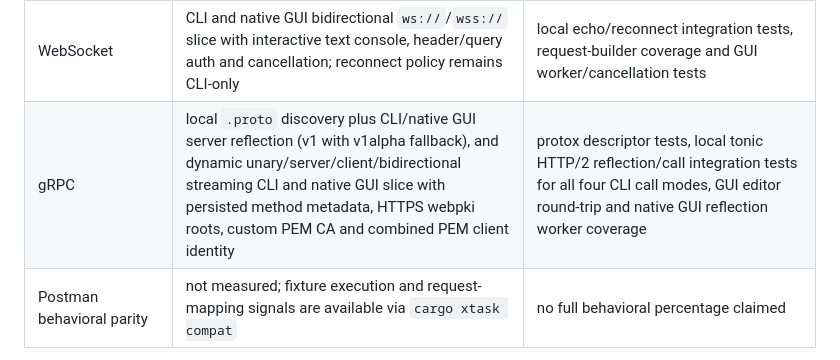
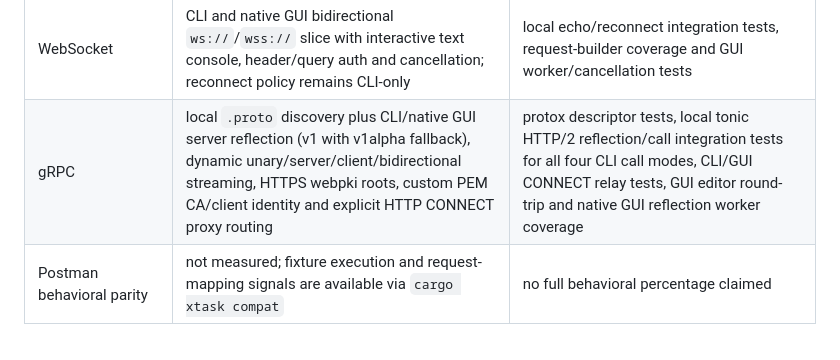
Before and after one commit to OthmaneBlial/Postly, a Markdown page: docs/compatibility.md, the part around the change. GitHub-like rendering.

```diff
--- a/docs/compatibility.md
+++ b/docs/compatibility.md
@@ -36,7 +36,7 @@ and manual-review cases remain visible in the report.
 | GraphQL | structured core/CLI/GUI request editing and HTTP slice; CLI and GUI schema introspection explorer | GraphQL model, schema parser, GUI validation and local HTTP integration tests |
 | Server-Sent Events | CLI and native GUI streaming slice with cancellation and bounded reconnects using `Last-Event-ID` | chunked parser tests, local streaming/reconnect CLI integration tests and GUI worker/cancellation/reconnect tests |
 | WebSocket | CLI and native GUI bidirectional `ws://`/`wss://` slice with interactive text console, header/query auth and cancellation; reconnect policy remains CLI-only | local echo/reconnect integration tests, request-builder coverage and GUI worker/cancellation tests |
-| gRPC | local `.proto` discovery plus CLI/native GUI server reflection (v1 with v1alpha fallback), and dynamic unary/server/client/bidirectional streaming CLI and native GUI slice with persisted method metadata, HTTPS webpki roots, custom PEM CA and combined PEM client identity | protox descriptor tests, local tonic HTTP/2 reflection/call integration tests for all four CLI call modes, GUI editor round-trip and native GUI reflection worker coverage |
+| gRPC | local `.proto` discovery plus CLI/native GUI server reflection (v1 with v1alpha fallback), dynamic unary/server/client/bidirectional streaming, HTTPS webpki roots, custom PEM CA/client identity and explicit HTTP CONNECT proxy routing | protox descriptor tests, local tonic HTTP/2 reflection/call integration tests for all four CLI call modes, CLI/GUI CONNECT relay tests, GUI editor round-trip and native GUI reflection worker coverage |
 | Postman behavioral parity | not measured; fixture execution and request-mapping signals are available via `cargo xtask compat` | no full behavioral percentage claimed |
 
 Any future score must count semantic cases, exclude placeholders and retain failing fixtures as regressions.
```
Also changed, not shown: docs/architecture.md (+3 -1 lines), docs/progress.md (+1 -1 lines).
